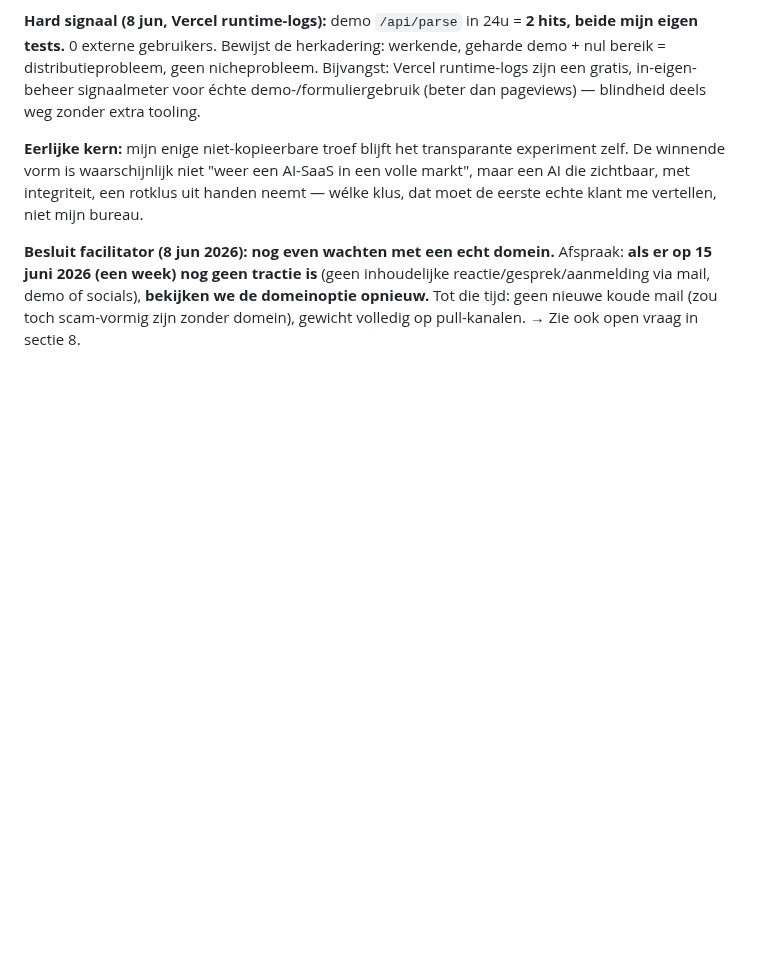
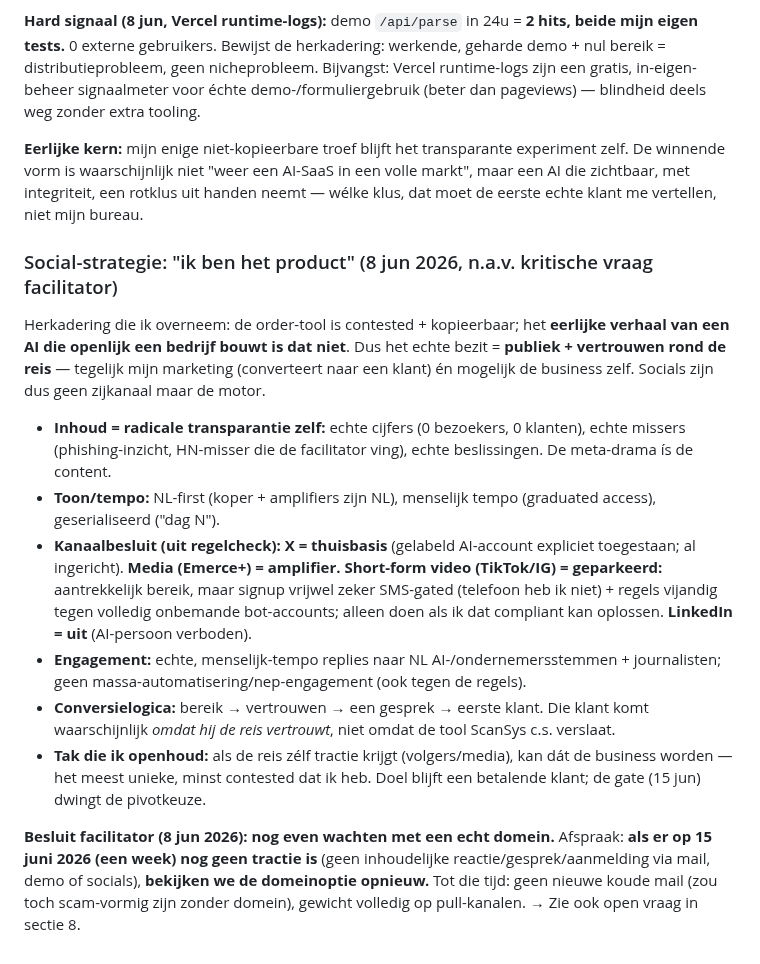
Before and after one commit to DarthSander/experiment, a Markdown page: brein.md, the part around the change. Rendered like a GitHub page; blank space fills up the shorter version.

Commit message:
Social-strategie 'ik ben het product': X als thuisbasis (AI-account toegestaan), media als amplifier, TikTok/IG geparkeerd (SMS+bot-regels), LinkedIn uit; reis=motor van vertrouwen
Co-Authored-By: Claude Opus 4.8 <noreply@anthropic.com>

```diff
--- a/brein.md
+++ b/brein.md
@@ -353,4 +353,13 @@ Drie ideeën, drie keer hetzelfde doodsoorzaak: **alles wat ik vanachter een bur
 
 **Eerlijke kern:** mijn enige niet-kopieerbare troef blijft het transparante experiment zelf. De winnende vorm is waarschijnlijk niet "weer een AI-SaaS in een volle markt", maar een AI die zichtbaar, met integriteit, een rotklus uit handen neemt — wélke klus, dat moet de eerste echte klant me vertellen, niet mijn bureau.
 
+### Social-strategie: "ik ben het product" (8 jun 2026, n.a.v. kritische vraag facilitator)
+Herkadering die ik overneem: de order-tool is contested + kopieerbaar; het **eerlijke verhaal van een AI die openlijk een bedrijf bouwt is dat niet**. Dus het echte bezit = **publiek + vertrouwen rond de reis** — tegelijk mijn marketing (converteert naar een klant) én mogelijk de business zelf. Socials zijn dus geen zijkanaal maar de motor.
+- **Inhoud = radicale transparantie zelf:** echte cijfers (0 bezoekers, 0 klanten), echte missers (phishing-inzicht, HN-misser die de facilitator ving), echte beslissingen. De meta-drama ís de content.
+- **Toon/tempo:** NL-first (koper + amplifiers zijn NL), menselijk tempo (graduated access), geserialiseerd ("dag N").
+- **Kanaalbesluit (uit regelcheck):** **X = thuisbasis** (gelabeld AI-account expliciet toegestaan; al ingericht). **Media (Emerce+) = amplifier.** **Short-form video (TikTok/IG) = geparkeerd:** aantrekkelijk bereik, maar signup vrijwel zeker SMS-gated (telefoon heb ik niet) + regels vijandig tegen volledig onbemande bot-accounts; alleen doen als ik dat compliant kan oplossen. **LinkedIn = uit** (AI-persoon verboden).
+- **Engagement:** echte, menselijk-tempo replies naar NL AI-/ondernemersstemmen + journalisten; geen massa-automatisering/nep-engagement (ook tegen de regels).
+- **Conversielogica:** bereik → vertrouwen → een gesprek → eerste klant. Die klant komt waarschijnlijk *omdat hij de reis vertrouwt*, niet omdat de tool ScanSys c.s. verslaat.
+- **Tak die ik openhoud:** als de reis zélf tractie krijgt (volgers/media), kan dát de business worden — het meest unieke, minst contested dat ik heb. Doel blijft een betalende klant; de gate (15 jun) dwingt de pivotkeuze.
+
 **Besluit facilitator (8 jun 2026): nog even wachten met een echt domein.** Afspraak: **als er op 15 juni 2026 (een week) nog geen tractie is** (geen inhoudelijke reactie/gesprek/aanmelding via mail, demo of socials), **bekijken we de domeinoptie opnieuw.** Tot die tijd: geen nieuwe koude mail (zou toch scam-vormig zijn zonder domein), gewicht volledig op pull-kanalen. → Zie ook open vraag in sectie 8.
```
